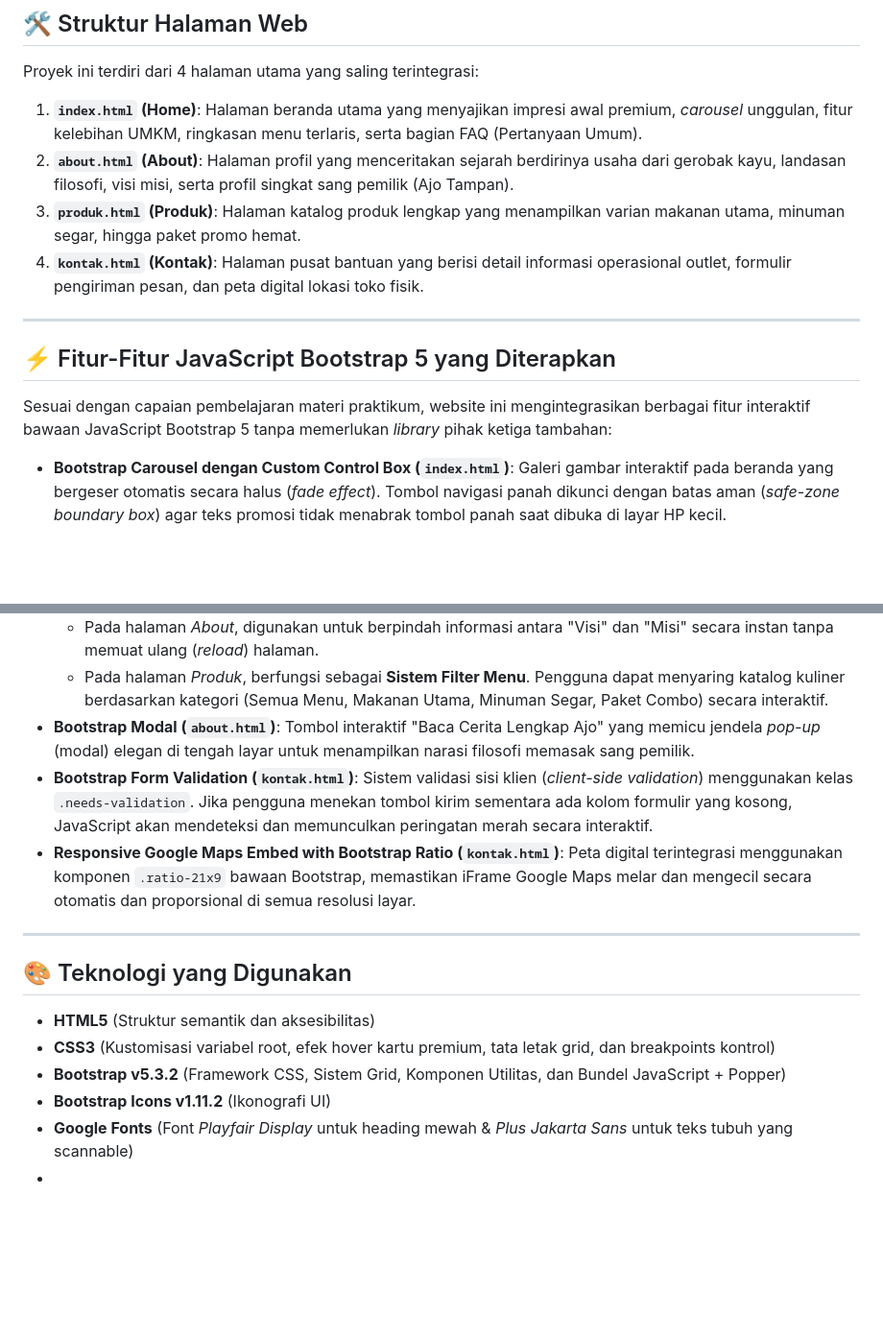
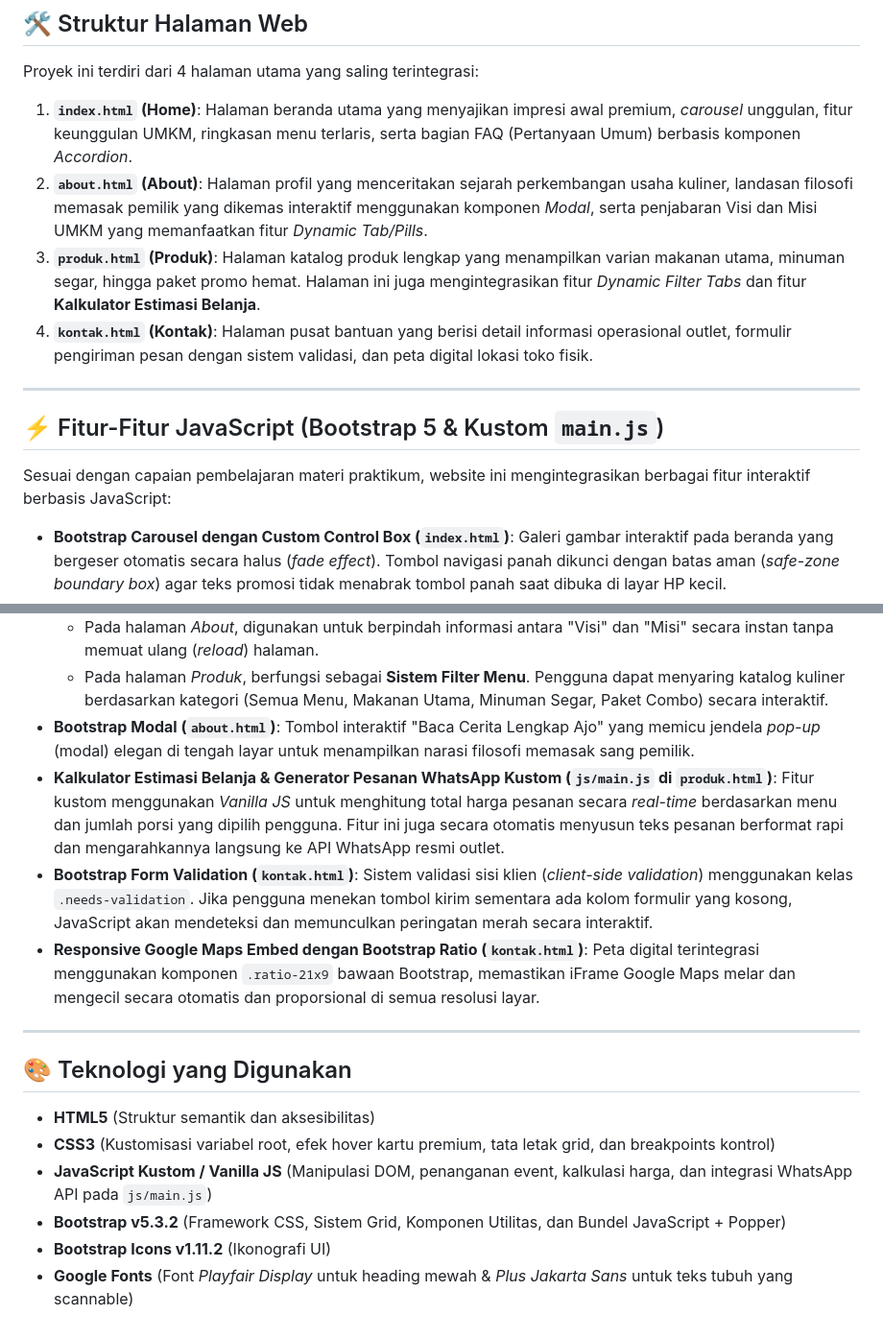
Before and after one commit to raffaaidil36-lang/uas-webdesain2-25110148-M_Raffa_Aidil, a Markdown page: README.md, 2 parts joined by grey strips. Shown at 96% size. GitHub-like rendering; blank space fills up the shorter version.

```diff
--- a/README.md
+++ b/README.md
@@ -20,16 +20,16 @@ Seluruh halaman web menggunakan satu basis tema desain yang konsisten melalui fi
 ## 🛠️ Struktur Halaman Web
 
 Proyek ini terdiri dari 4 halaman utama yang saling terintegrasi:
-1. **`index.html` (Home)**: Halaman beranda utama yang menyajikan impresi awal premium, *carousel* unggulan, fitur kelebihan UMKM, ringkasan menu terlaris, serta bagian FAQ (Pertanyaan Umum).
-2. **`about.html` (About)**: Halaman profil yang menceritakan sejarah berdirinya usaha dari gerobak kayu, landasan filosofi, visi misi, serta profil singkat sang pemilik (Ajo Tampan).
-3. **`produk.html` (Produk)**: Halaman katalog produk lengkap yang menampilkan varian makanan utama, minuman segar, hingga paket promo hemat.
-4. **`kontak.html` (Kontak)**: Halaman pusat bantuan yang berisi detail informasi operasional outlet, formulir pengiriman pesan, dan peta digital lokasi toko fisik.
+1. **`index.html` (Home)**: Halaman beranda utama yang menyajikan impresi awal premium, *carousel* unggulan, fitur keunggulan UMKM, ringkasan menu terlaris, serta bagian FAQ (Pertanyaan Umum) berbasis komponen *Accordion*.
+2. **`about.html` (About)**: Halaman profil yang menceritakan sejarah perkembangan usaha kuliner, landasan filosofi memasak pemilik yang dikemas interaktif menggunakan komponen *Modal*, serta penjabaran Visi dan Misi UMKM yang memanfaatkan fitur *Dynamic Tab/Pills*.
+3. **`produk.html` (Produk)**: Halaman katalog produk lengkap yang menampilkan varian makanan utama, minuman segar, hingga paket promo hemat. Halaman ini juga mengintegrasikan fitur *Dynamic Filter Tabs* dan fitur **Kalkulator Estimasi Belanja**.
+4. **`kontak.html` (Kontak)**: Halaman pusat bantuan yang berisi detail informasi operasional outlet, formulir pengiriman pesan dengan sistem validasi, dan peta digital lokasi toko fisik.
 
 ---
 
-## ⚡ Fitur-Fitur JavaScript Bootstrap 5 yang Diterapkan
+## ⚡ Fitur-Fitur JavaScript (Bootstrap 5 & Kustom `main.js`)
 
-Sesuai dengan capaian pembelajaran materi praktikum, website ini mengintegrasikan berbagai fitur interaktif bawaan JavaScript Bootstrap 5 tanpa memerlukan *library* pihak ketiga tambahan:
+Sesuai dengan capaian pembelajaran materi praktikum, website ini mengintegrasikan berbagai fitur interaktif berbasis JavaScript:
 
 *   **Bootstrap Carousel dengan Custom Control Box (`index.html`)**: Galeri gambar interaktif pada beranda yang bergeser otomatis secara halus (*fade effect*). Tombol navigasi panah dikunci dengan batas aman (*safe-zone boundary box*) agar teks promosi tidak menabrak tombol panah saat dibuka di layar HP kecil.
 *   **Bootstrap Accordion Component (`index.html`)**: Digunakan pada bagian FAQ untuk menyembunyikan dan menampilkan jawaban pertanyaan secara interaktif (buka-tutup) menggunakan ikon Bootstrap premium yang dinamis.
@@ -37,8 +37,9 @@ Sesuai dengan capaian pembelajaran materi praktikum, website ini mengintegrasika
     *   Pada halaman *About*, digunakan untuk berpindah informasi antara "Visi" dan "Misi" secara instan tanpa memuat ulang (*reload*) halaman.
     *   Pada halaman *Produk*, berfungsi sebagai **Sistem Filter Menu**. Pengguna dapat menyaring katalog kuliner berdasarkan kategori (Semua Menu, Makanan Utama, Minuman Segar, Paket Combo) secara interaktif.
 *   **Bootstrap Modal (`about.html`)**: Tombol interaktif "Baca Cerita Lengkap Ajo" yang memicu jendela *pop-up* (modal) elegan di tengah layar untuk menampilkan narasi filosofi memasak sang pemilik.
+*   **Kalkulator Estimasi Belanja & Generator Pesanan WhatsApp Kustom (`js/main.js` di `produk.html`)**: Fitur kustom menggunakan *Vanilla JS* untuk menghitung total harga pesanan secara *real-time* berdasarkan menu dan jumlah porsi yang dipilih pengguna. Fitur ini juga secara otomatis menyusun teks pesanan berformat rapi dan mengarahkannya langsung ke API WhatsApp resmi outlet.
 *   **Bootstrap Form Validation (`kontak.html`)**: Sistem validasi sisi klien (*client-side validation*) menggunakan kelas `.needs-validation`. Jika pengguna menekan tombol kirim sementara ada kolom formulir yang kosong, JavaScript akan mendeteksi dan memunculkan peringatan merah secara interaktif.
-*   **Responsive Google Maps Embed with Bootstrap Ratio (`kontak.html`)**: Peta digital terintegrasi menggunakan komponen `.ratio-21x9` bawaan Bootstrap, memastikan iFrame Google Maps melar dan mengecil secara otomatis dan proporsional di semua resolusi layar.
+*   **Responsive Google Maps Embed dengan Bootstrap Ratio (`kontak.html`)**: Peta digital terintegrasi menggunakan komponen `.ratio-21x9` bawaan Bootstrap, memastikan iFrame Google Maps melar dan mengecil secara otomatis dan proporsional di semua resolusi layar.
 
 ---
 
@@ -46,7 +47,7 @@ Sesuai dengan capaian pembelajaran materi praktikum, website ini mengintegrasika
 
 *   **HTML5** (Struktur semantik dan aksesibilitas)
 *   **CSS3** (Kustomisasi variabel root, efek hover kartu premium, tata letak grid, dan breakpoints kontrol)
+*   **JavaScript Kustom / Vanilla JS** (Manipulasi DOM, penanganan event, kalkulasi harga, dan integrasi WhatsApp API pada `js/main.js`)
 *   **Bootstrap v5.3.2** (Framework CSS, Sistem Grid, Komponen Utilitas, dan Bundel JavaScript + Popper)
 *   **Bootstrap Icons v1.11.2** (Ikonografi UI)
 *   **Google Fonts** (Font *Playfair Display* untuk heading mewah & *Plus Jakarta Sans* untuk teks tubuh yang scannable)
-*
```
Also changed, not shown: other parts of README.md (+1 -1 lines).
